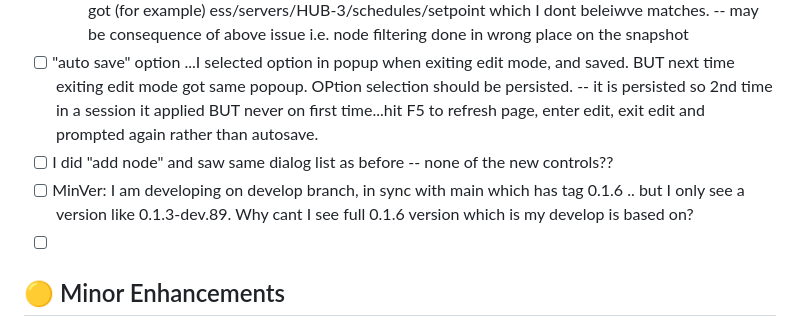
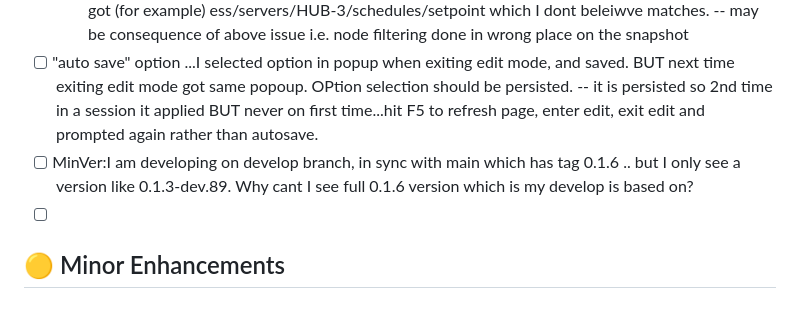
Before and after one commit to robinrottier/PSTT.Dashboard, a Markdown page: TODO.md, the part around the change. GitHub-like rendering.

Commit message:
chore: update TODO
Co-authored-by: Copilot <223556219+Copilot@users.noreply.github.com>

```diff
--- a/TODO.md
+++ b/TODO.md
@@ -15,8 +15,7 @@ _Completed items are recorded in [CHANGELOG.md](CHANGELOG.md)._
 	      -- may be consequence of above issue i.e. node filtering done in wrong place on the snapshot
 - [ ] "auto save" option ...I selected option in popup when exiting edit mode, and saved. BUT next time exiting edit mode got same popoup. OPtion selection should be persisted.
       -- it is persisted so 2nd time in a session it applied BUT never on first time...hit F5 to refresh page, enter edit, exit edit and prompted again rather than autosave.
-- [ ] I did "add node" and saw same dialog list as before -- none of the new controls??
-- [ ] MinVer: I am developing on develop branch, in sync with main which has tag 0.1.6 .. but I only see a version like 0.1.3-dev.89. Why cant I see full 0.1.6 version which is my develop is based on?
+- [ ] MinVer:I am developing on develop branch, in sync with main which has tag 0.1.6 .. but I only see a version like 0.1.3-dev.89. Why cant I see full 0.1.6 version which is my develop is based on?
 - [ ]
 
 
```
